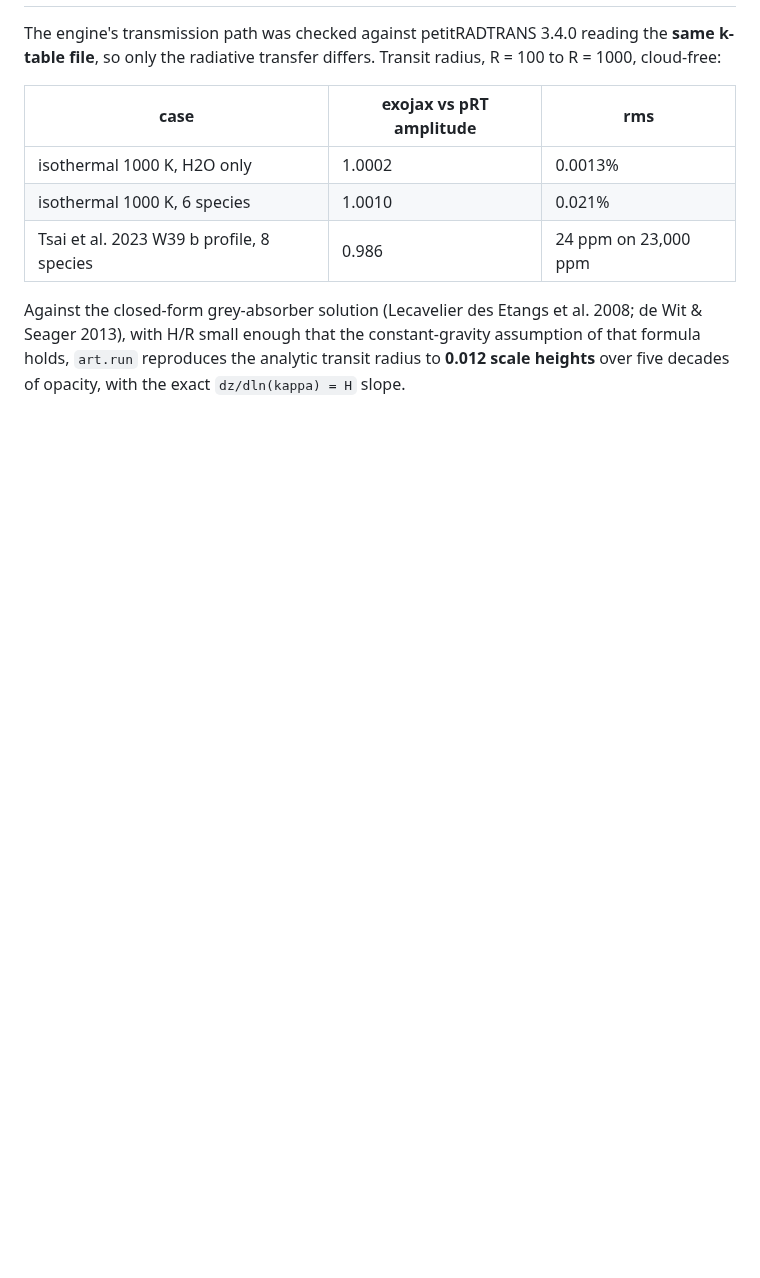
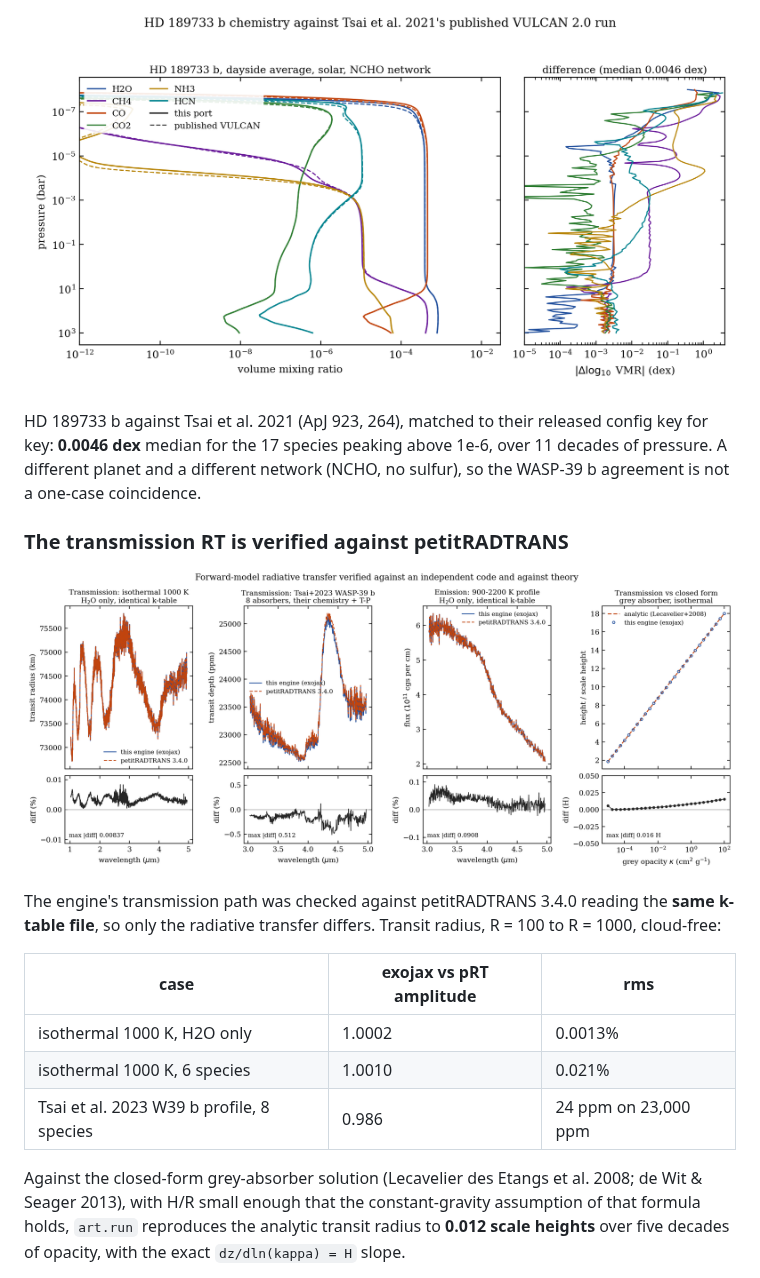
Before and after one commit to imalsky/vulcan-forward, a Markdown page: README.md, the part around one of its changes. GitHub-like rendering; pictures changed too: validation/figures/chemistry_hd189733b_vs_tsai2021.png (added); blank space fills up the shorter version.

```diff
--- a/README.md
+++ b/README.md
@@ -320,3 +363,14 @@ geometry and grid held fixed, R = 100 over 1.02-5.26 um:
+![HD 189733 b chemistry vs Tsai et al. 2021](validation/figures/chemistry_hd189733b_vs_tsai2021.png)
+
+HD 189733 b against Tsai et al. 2021 (ApJ 923, 264), matched to their
+released config key for key: **0.0046 dex** median for the 17 species
+peaking above 1e-6, over 11 decades of pressure. A different planet and a
+different network (NCHO, no sulfur), so the WASP-39 b agreement is not a
+one-case coincidence.
+
+### The transmission RT is verified against petitRADTRANS
+
+![RT vs petitRADTRANS and theory](validation/figures/rt_verification_vs_petitradtrans.png)
 
 The engine's transmission path was checked against petitRADTRANS 3.4.0 reading
 the **same k-table file**, so only the radiative transfer differs. Transit
```
Also changed, not shown: other parts of README.md (+80 -5 lines), validation/figures/chemistry_wasp39b_vs_tsai2023.png (added), validation/figures/observed_spectra_v30.png (added), validation/figures/wasp39b_before_after_vs_ers.png (added).
